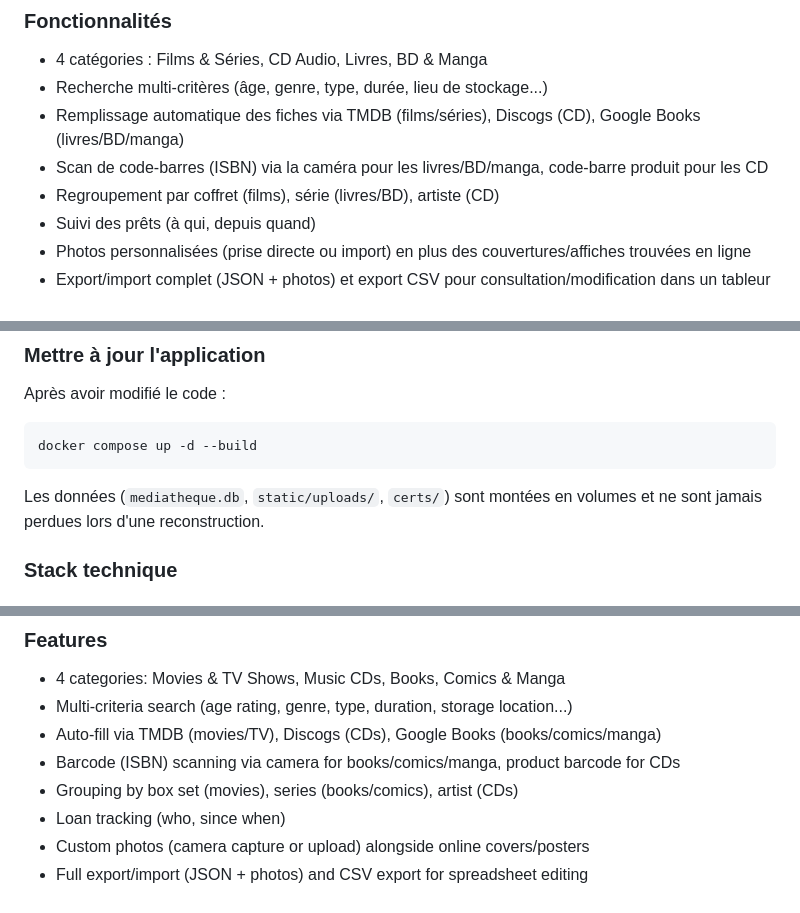
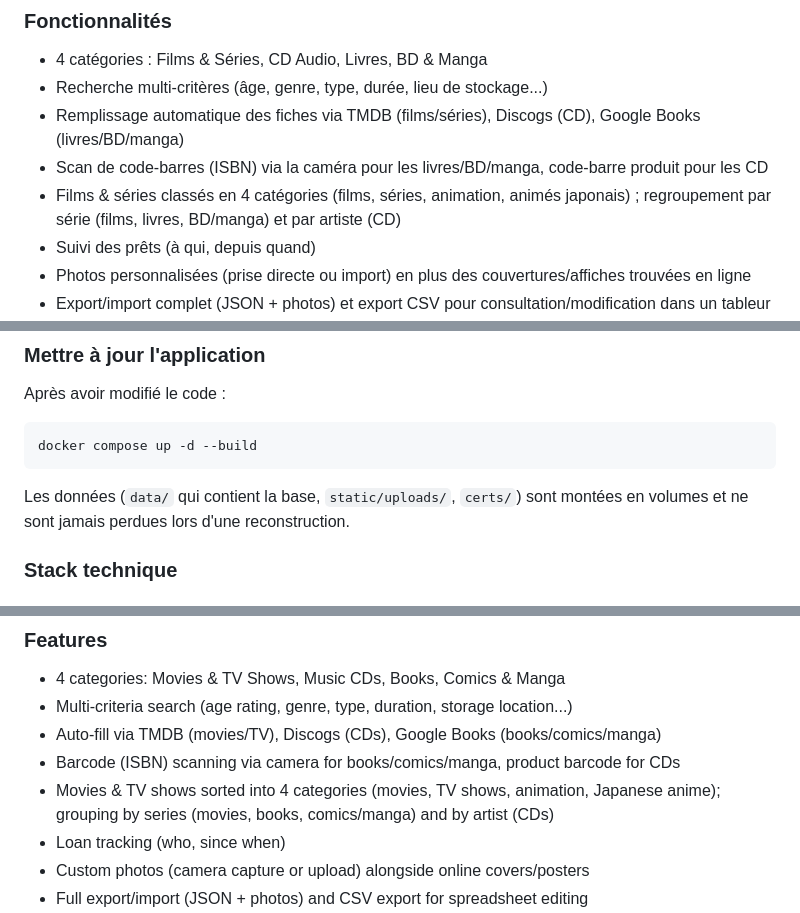
Before and after one commit to DonYsidro/HomeMediatheque, a Markdown page: README.md, 3 parts joined by grey strips. Rendered like a GitHub page.

Commit message:
Documentation : dossier data/, mise à niveau automatique de la base, catégories de films

````diff
--- a/README.md
+++ b/README.md
@@ -16,7 +16,7 @@ Application web familiale (Flask + SQLite, dockerisée) pour cataloguer une coll
 - Recherche multi-critères (âge, genre, type, durée, lieu de stockage...)
 - Remplissage automatique des fiches via TMDB (films/séries), Discogs (CD), Google Books (livres/BD/manga)
 - Scan de code-barres (ISBN) via la caméra pour les livres/BD/manga, code-barre produit pour les CD
-- Regroupement par coffret (films), série (livres/BD), artiste (CD)
+- Films & séries classés en 4 catégories (films, séries, animation, animés japonais) ; regroupement par série (films, livres, BD/manga) et par artiste (CD)
 - Suivi des prêts (à qui, depuis quand)
 - Photos personnalisées (prise directe ou import) en plus des couvertures/affiches trouvées en ligne
 - Export/import complet (JSON + photos) et export CSV pour consultation/modification dans un tableur
@@ -81,7 +81,7 @@ Après avoir modifié le code :
 ```bash
 docker compose up -d --build
 ```
-Les données (`mediatheque.db`, `static/uploads/`, `certs/`) sont montées en volumes et ne sont jamais perdues lors d'une reconstruction.
+Les données (`data/` qui contient la base, `static/uploads/`, `certs/`) sont montées en volumes et ne sont jamais perdues lors d'une reconstruction.
 
 ### Stack technique
 
@@ -96,7 +96,7 @@ Python / Flask / SQLite / Gunicorn / Docker · External APIs: TMDB, Discogs, Goo
 - Multi-criteria search (age rating, genre, type, duration, storage location...)
 - Auto-fill via TMDB (movies/TV), Discogs (CDs), Google Books (books/comics/manga)
 - Barcode (ISBN) scanning via camera for books/comics/manga, product barcode for CDs
-- Grouping by box set (movies), series (books/comics), artist (CDs)
+- Movies & TV shows sorted into 4 categories (movies, TV shows, animation, Japanese anime); grouping by series (movies, books, comics/manga) and by artist (CDs)
 - Loan tracking (who, since when)
 - Custom photos (camera capture or upload) alongside online covers/posters
 - Full export/import (JSON + photos) and CSV export for spreadsheet editing
````
Also changed, not shown: other parts of README.md (+1 -1 lines), DOCUMENTATION.md (+6 -6 lines).
